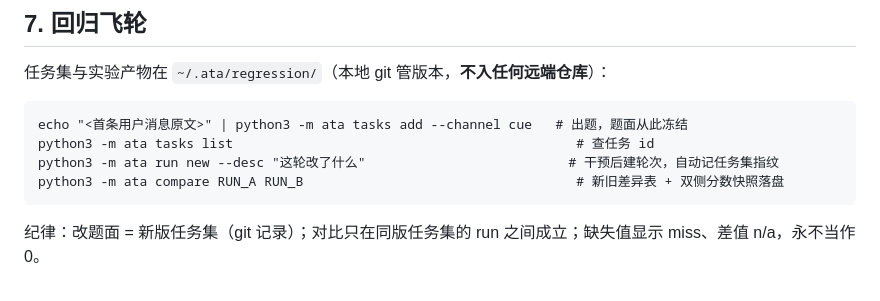
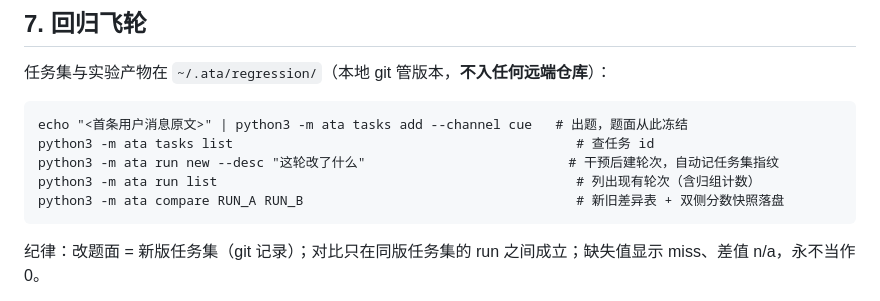
Before and after one commit to PisK4/agent-trace-analysis, a Markdown page: skills/ata/SKILL.md, the part around the change. Rendered like a GitHub page.

Commit message:
docs(skill): list run subcommand in regression loop section
- ata run list was missing from the command surface; grouping still has
  no dedicated CLI by design (Web UI control or raw event POST), and
  serve/seed remain out of the agent integration surface

Co-authored-by: factory-droid[bot] <138933559+factory-droid[bot]@users.noreply.github.com>

````diff
--- a/skills/ata/SKILL.md
+++ b/skills/ata/SKILL.md
@@ -66,6 +66,7 @@ python3 -m ata read sessions [--agent cue] [--limit N]
 echo "<首条用户消息原文>" | python3 -m ata tasks add --channel cue   # 出题，题面从此冻结
 python3 -m ata tasks list                                            # 查任务 id
 python3 -m ata run new --desc "这轮改了什么"                          # 干预后建轮次，自动记任务集指纹
+python3 -m ata run list                                              # 列出现有轮次（含归组计数）
 python3 -m ata compare RUN_A RUN_B                                   # 新旧差异表 + 双侧分数快照落盘
 ```
 
````
